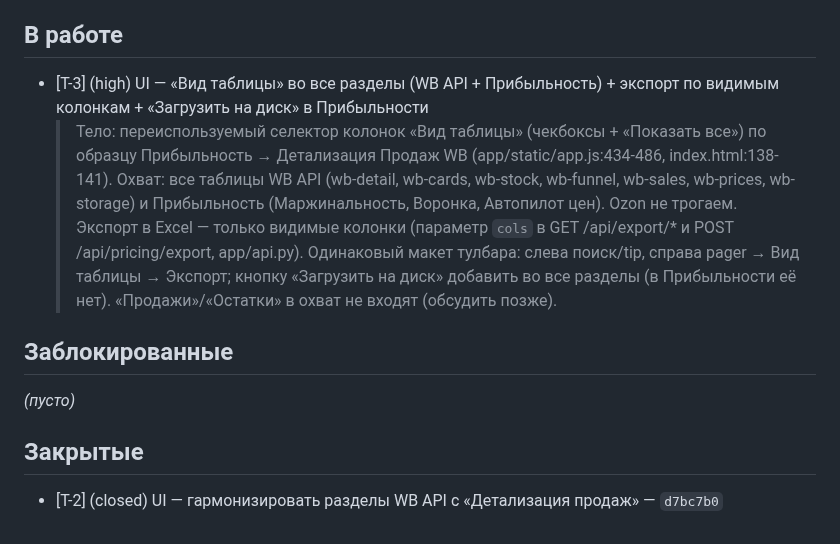
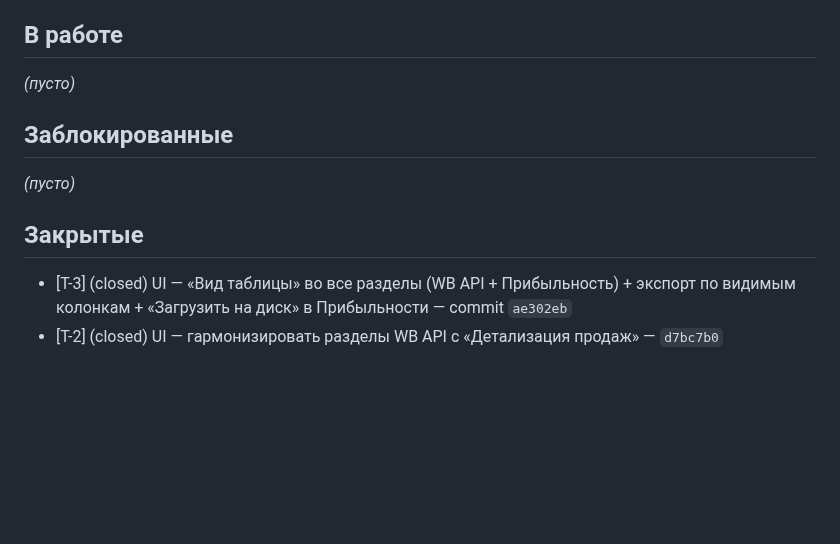
Before and after one commit to KonstantinPR/agent-market, a Markdown page: TICKETS.md, the part around the change. Rendered like a GitHub page; blank space fills up the shorter version.

Commit message:
docs: T-3 → Закрытые

```diff
--- a/TICKETS.md
+++ b/TICKETS.md
@@ -52,17 +52,7 @@
 
 ## В работе
 
-- [T-3] (high) UI — «Вид таблицы» во все разделы (WB API + Прибыльность) + экспорт по видимым колонкам + «Загрузить на диск» в Прибыльности
-  > Тело: переиспользуемый селектор колонок «Вид таблицы» (чекбоксы + «Показать все»)
-  > по образцу Прибыльность → Детализация Продаж WB (app/static/app.js:434-486,
-  > index.html:138-141). Охват: все таблицы WB API (wb-detail, wb-cards, wb-stock,
-  > wb-funnel, wb-sales, wb-prices, wb-storage) и Прибыльность (Маржинальность,
-  > Воронка, Автопилот цен). Ozon не трогаем. Экспорт в Excel — только видимые
-  > колонки (параметр `cols` в GET /api/export/* и POST /api/pricing/export,
-  > app/api.py). Одинаковый макет тулбара: слева поиск/tip, справа pager → Вид
-  > таблицы → Экспорт; кнопку «Загрузить на диск» добавить во все разделы
-  > (в Прибыльности её нет). «Продажи»/«Остатки» в охват не входят (обсудить
-  > позже).
+_(пусто)_
 
 ## Заблокированные
 
@@ -70,4 +60,5 @@ _(пусто)_
 
 ## Закрытые
 
+- [T-3] (closed) UI — «Вид таблицы» во все разделы (WB API + Прибыльность) + экспорт по видимым колонкам + «Загрузить на диск» в Прибыльности — commit `ae302eb`
 - [T-2] (closed) UI — гармонизировать разделы WB API с «Детализация продаж» — `d7bc7b0`
```
